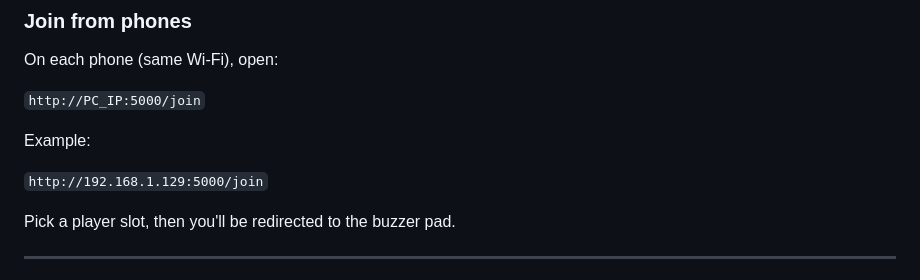
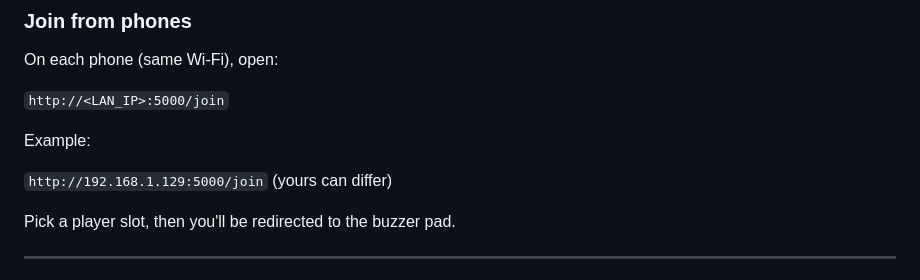
Before and after one commit to FranciscoJRFreitas/web-buzz-controllers, a Markdown page: README.md, the part around the change. Rendered like a GitHub page.

Commit message:
Update join URL format in README for clarity

```diff
--- a/README.md
+++ b/README.md
@@ -161,11 +161,11 @@ On the same PC (localhost):
 
 On each phone (same Wi-Fi), open:
 
-`http://PC_IP:5000/join`
+`http://<LAN_IP>:5000/join`
 
 Example:
 
-`http://192.168.1.129:5000/join`
+`http://192.168.1.129:5000/join` (yours can differ)
 
 Pick a player slot, then you'll be redirected to the buzzer pad.
 
```
